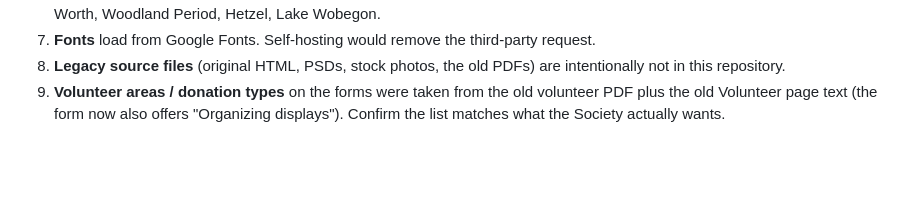
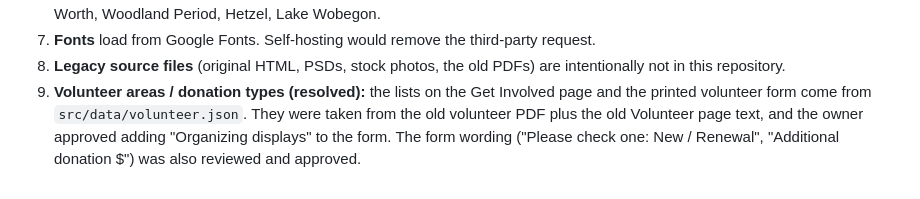
Before and after one commit to dustinrue/melrosemnhistory, a Markdown page: AGENTS.md, the part around the change. Rendered like a GitHub page; blank space fills up the shorter version.

Commit message:
Record owner approval of the form wording and volunteer areas
Co-Authored-By: Claude Sonnet 5.5 <noreply@anthropic.com>

```diff
--- a/AGENTS.md
+++ b/AGENTS.md
@@ -271,5 +271,7 @@ Content carried over from the 2013-era site that may be stale or inconsistent. D
    Chronicle, Fort Worth, Woodland Period, Hetzel, Lake Wobegon.
 7. **Fonts** load from Google Fonts. Self-hosting would remove the third-party request.
 8. **Legacy source files** (original HTML, PSDs, stock photos, the old PDFs) are intentionally not in this repository.
-9. **Volunteer areas / donation types** on the forms were taken from the old volunteer PDF plus the old Volunteer page text (the
-   form now also offers "Organizing displays"). Confirm the list matches what the Society actually wants.
+9. **Volunteer areas / donation types (resolved):** the lists on the Get Involved page and the printed volunteer form come from
+   `src/data/volunteer.json`. They were taken from the old volunteer PDF plus the old Volunteer page text, and the owner approved
+   adding "Organizing displays" to the form. The form wording ("Please check one: New / Renewal", "Additional donation $") was
+   also reviewed and approved.
```
